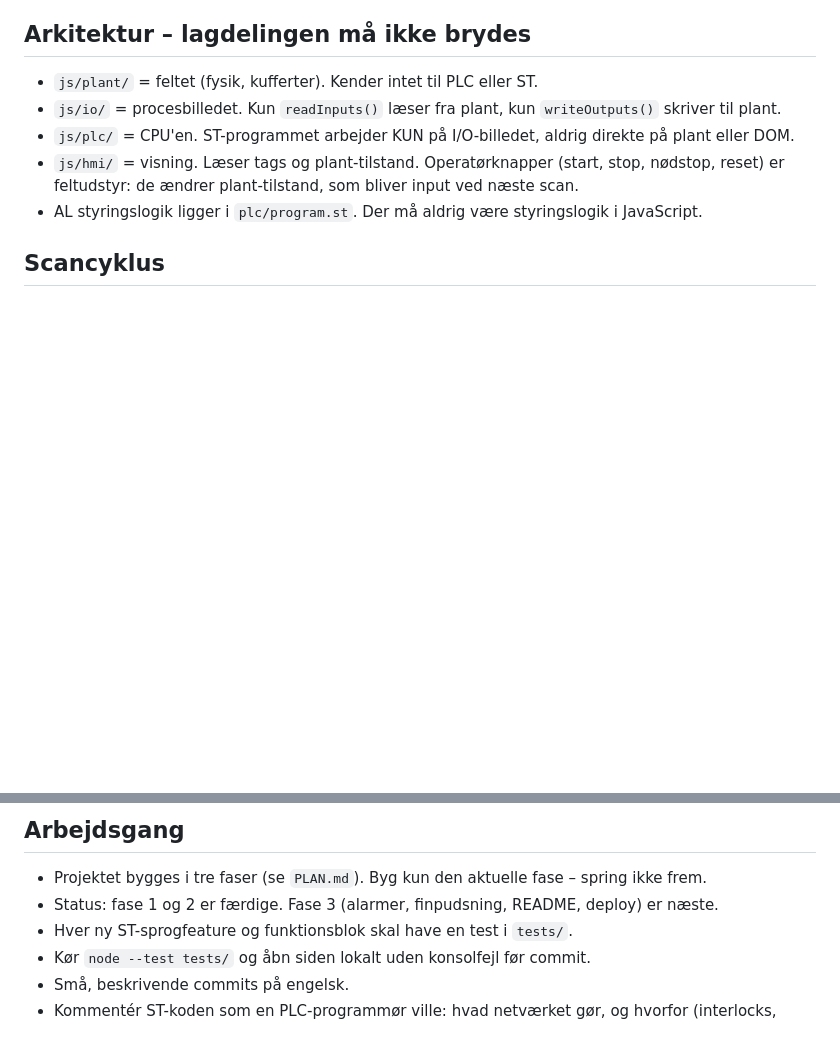
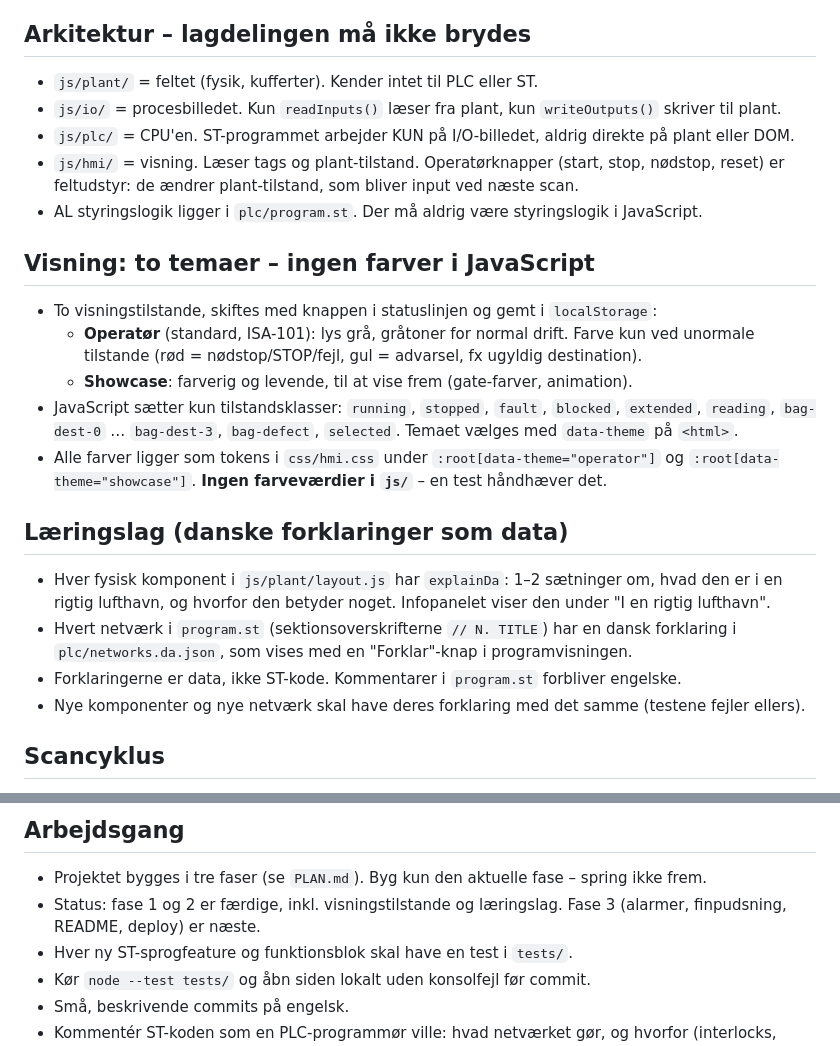
Before and after one commit to athom7/bagage-hmi, a Markdown page: CLAUDE.md, 2 parts joined by grey strips. Drawn GitHub-style; blank space fills up the shorter version.

Commit message:
Add rules for two display themes and the Danish learning layer
Co-Authored-By: Claude Opus 5.5 <noreply@anthropic.com>
Claude-Session: https://claude.ai/code/session_01RDW5rkV9FiT4KtRssAkrQd

```diff
--- a/CLAUDE.md
+++ b/CLAUDE.md
@@ -23,6 +23,24 @@ automationsteknikerlærlingeplads: logikken skal ligne rigtig PLC-tænkning, ikk
 - `js/hmi/` = visning. Læser tags og plant-tilstand. Operatørknapper (start, stop, nødstop, reset)
   er feltudstyr: de ændrer plant-tilstand, som bliver input ved næste scan.
 - AL styringslogik ligger i `plc/program.st`. Der må aldrig være styringslogik i JavaScript.
+
+## Visning: to temaer – ingen farver i JavaScript
+- To visningstilstande, skiftes med knappen i statuslinjen og gemt i `localStorage`:
+  - **Operatør** (standard, ISA-101): lys grå, gråtoner for normal drift. Farve kun ved unormale tilstande
+    (rød = nødstop/STOP/fejl, gul = advarsel, fx ugyldig destination).
+  - **Showcase**: farverig og levende, til at vise frem (gate-farver, animation).
+- JavaScript sætter kun tilstandsklasser: `running`, `stopped`, `fault`, `blocked`, `extended`, `reading`,
+  `bag-dest-0` … `bag-dest-3`, `bag-defect`, `selected`. Temaet vælges med `data-theme` på `<html>`.
+- Alle farver ligger som tokens i `css/hmi.css` under `:root[data-theme="operator"]` og
+  `:root[data-theme="showcase"]`. **Ingen farveværdier i `js/`** – en test håndhæver det.
+
+## Læringslag (danske forklaringer som data)
+- Hver fysisk komponent i `js/plant/layout.js` har `explainDa`: 1–2 sætninger om, hvad den er i en rigtig
+  lufthavn, og hvorfor den betyder noget. Infopanelet viser den under "I en rigtig lufthavn".
+- Hvert netværk i `program.st` (sektionsoverskrifterne `// N. TITLE`) har en dansk forklaring i
+  `plc/networks.da.json`, som vises med en "Forklar"-knap i programvisningen.
+- Forklaringerne er data, ikke ST-kode. Kommentarer i `program.st` forbliver engelske.
+- Nye komponenter og nye netværk skal have deres forklaring med det samme (testene fejler ellers).
 
 ## Scancyklus
 - Fast cyklus på 100 ms: `readInputs()` → `execute()` → `writeOutputs()`. Rækkefølgen ændres aldrig.
@@ -53,7 +71,7 @@ Funktionsblokke: TON, TOF, R_TRIG, F_TRIG, CTU, FIFO (FIFO er en forenkling, ikk
 
 ## Arbejdsgang
 - Projektet bygges i tre faser (se `PLAN.md`). Byg kun den aktuelle fase – spring ikke frem.
-- Status: fase 1 og 2 er færdige. Fase 3 (alarmer, finpudsning, README, deploy) er næste.
+- Status: fase 1 og 2 er færdige, inkl. visningstilstande og læringslag. Fase 3 (alarmer, finpudsning, README, deploy) er næste.
 - Hver ny ST-sprogfeature og funktionsblok skal have en test i `tests/`.
 - Kør `node --test tests/` og åbn siden lokalt uden konsolfejl før commit.
 - Små, beskrivende commits på engelsk.
```
Also changed, not shown: PLAN.md (+4 -1 lines).
